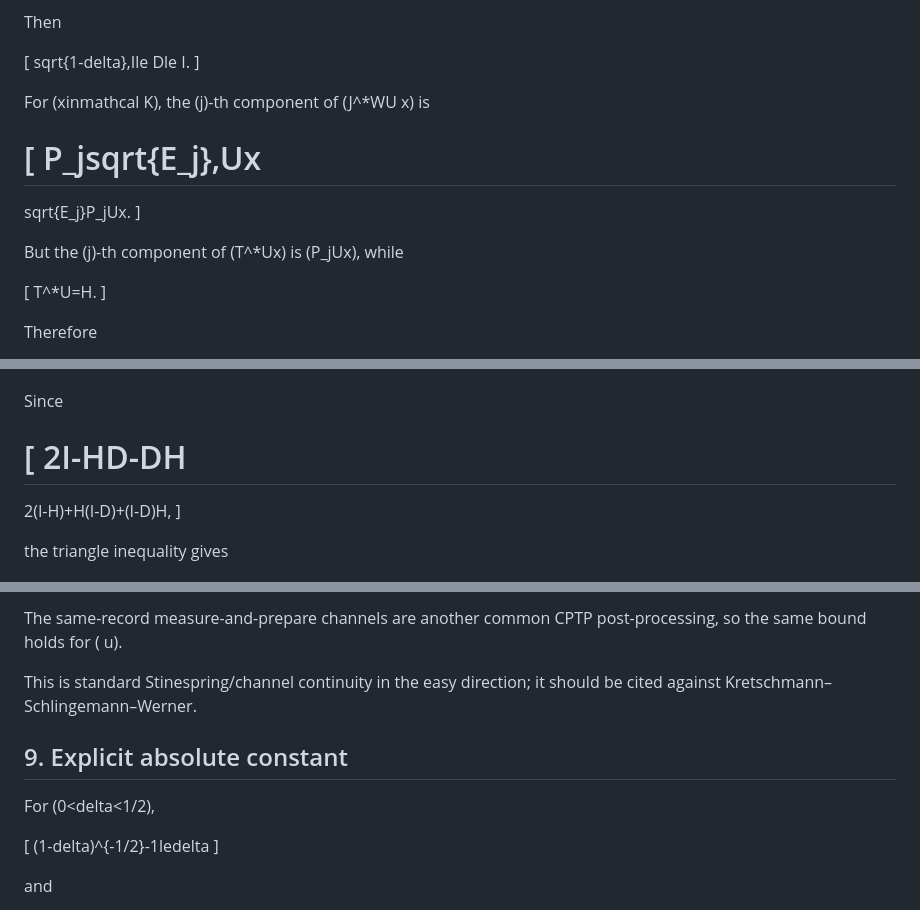
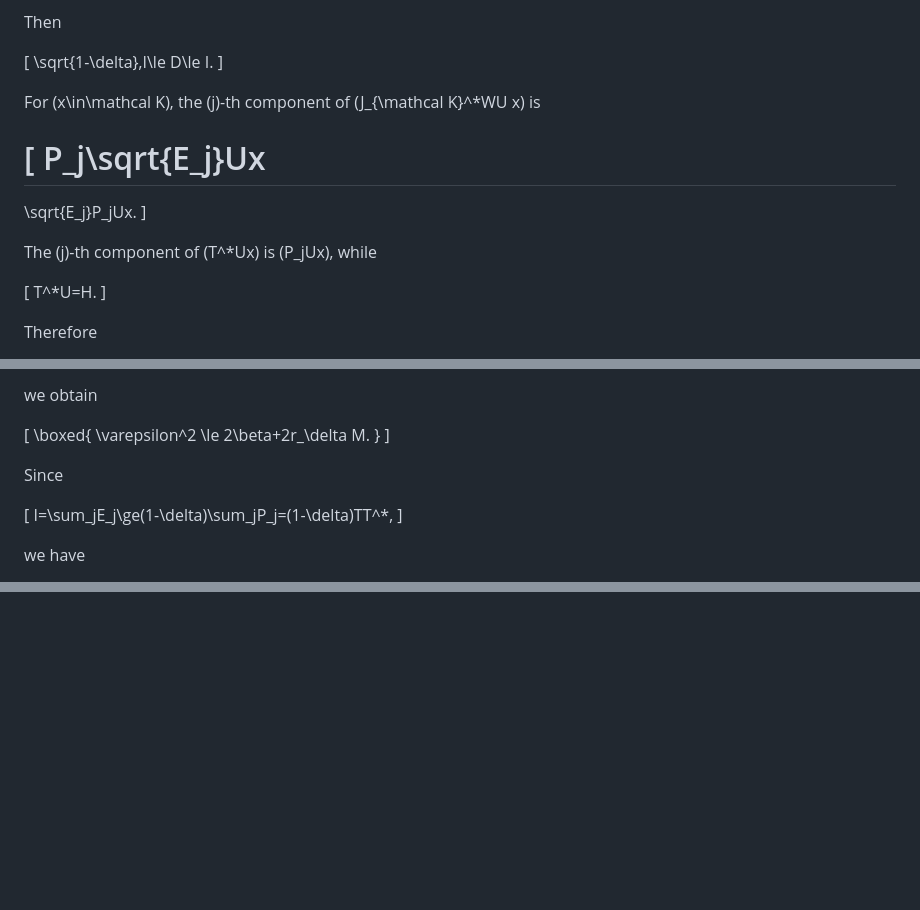
Before and after one commit to christophergardner-star/RC-Discovery, a Markdown page: research/INDEPENDENT_HYBRID_ISOMETRY_AUDIT_2026-10-31.md, 3 parts joined by grey strips. GitHub-like rendering; blank space fills up the shorter version.

```diff
--- a/research/INDEPENDENT_HYBRID_ISOMETRY_AUDIT_2026-10-31.md
+++ b/research/INDEPENDENT_HYBRID_ISOMETRY_AUDIT_2026-10-31.md
@@ -107,23 +119,23 @@ ight|_{operatorname{ran}(P_j)}.
 
 Then
 
-[
-sqrt{1-delta},Ile Dle I.
-]
+\[
+\sqrt{1-\delta}\,I\le D\le I.
+\]
 
-For (xinmathcal K), the (j)-th component of (J^*WU x) is
+For \(x\in\mathcal K\), the \(j\)-th component of \(J_{\mathcal K}^*WU x\) is
 
-[
-P_jsqrt{E_j},Ux
+\[
+P_j\sqrt{E_j}Ux
 =
-sqrt{E_j}P_jUx.
-]
+\sqrt{E_j}P_jUx.
+\]
 
-But the (j)-th component of (T^*Ux) is (P_jUx), while
+The \(j\)-th component of \(T^*Ux\) is \(P_jUx\), while
 
-[
+\[
 T^*U=H.
-]
+\]
 
 Therefore
 
@@ -157,11 +176,18 @@ M=|H|_infty.
+we obtain
+
+\[
+\boxed{
+\varepsilon^2
+\le
+2\beta+2r_\delta M.
+}
+\]
 
 Since
 
-[
-2I-HD-DH
-=
-2(I-H)+H(I-D)+(I-D)H,
-]
+\[
+I=\sum_jE_j\ge(1-\delta)\sum_jP_j=(1-\delta)TT^*,
+\]
 
-the triangle inequality gives
+we have
 
@@ -348,15 +350,0 @@ le
-The same-record measure-and-prepare channels are another common CPTP post-processing, so the same bound holds for (
-u).
-
-This is standard Stinespring/channel continuity in the easy direction; it should be cited against Kretschmann–Schlingemann–Werner.
-
-## 9. Explicit absolute constant
-
-For (0<delta<1/2),
-
-[
-(1-delta)^{-1/2}-1ledelta
-]
-
-and
-
```
Also changed, not shown: other parts of research/INDEPENDENT_HYBRID_ISOMETRY_AUDIT_2026-10-31.md (+252 -342 lines).
